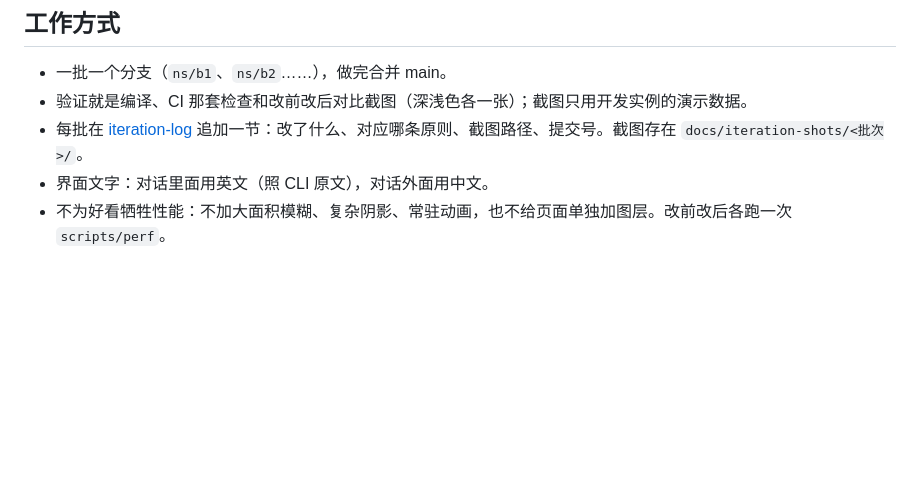
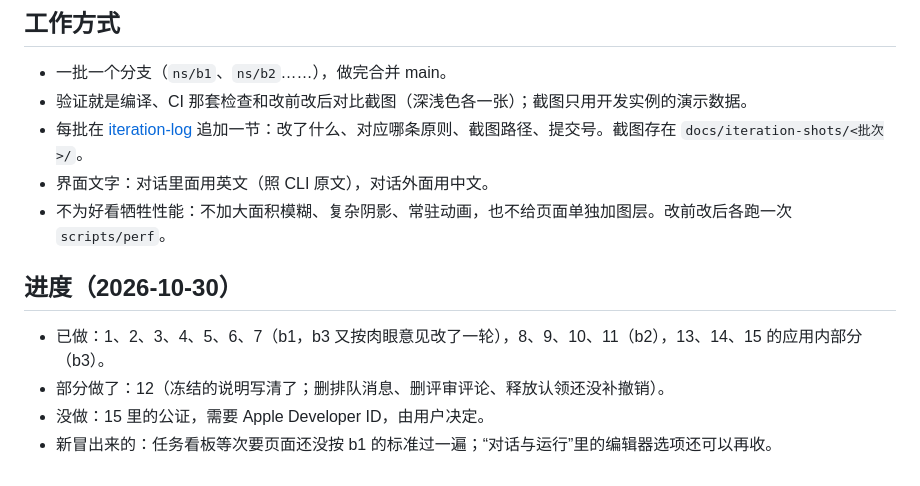
Before and after one commit to 6B6BCraigYoung/blazar, a Markdown page: docs/product-north-star.md, the part around the change. Drawn GitHub-style; blank space fills up the shorter version.

Commit message:
docs: record north star progress

```diff
--- a/docs/product-north-star.md
+++ b/docs/product-north-star.md
@@ -144,3 +144,10 @@
 - 每批在 [iteration-log](iteration-log.md) 追加一节：改了什么、对应哪条原则、截图路径、提交号。截图存在 `docs/iteration-shots/<批次>/`。
 - 界面文字：对话里面用英文（照 CLI 原文），对话外面用中文。
 - 不为好看牺牲性能：不加大面积模糊、复杂阴影、常驻动画，也不给页面单独加图层。改前改后各跑一次 `scripts/perf`。
+
+## 进度（2026-10-30）
+
+- 已做：1、2、3、4、5、6、7（b1，b3 又按肉眼意见改了一轮），8、9、10、11（b2），13、14、15 的应用内部分（b3）。
+- 部分做了：12（冻结的说明写清了；删排队消息、删评审评论、释放认领还没补撤销）。
+- 没做：15 里的公证，需要 Apple Developer ID，由用户决定。
+- 新冒出来的：任务看板等次要页面还没按 b1 的标准过一遍；“对话与运行”里的编辑器选项还可以再收。
```
